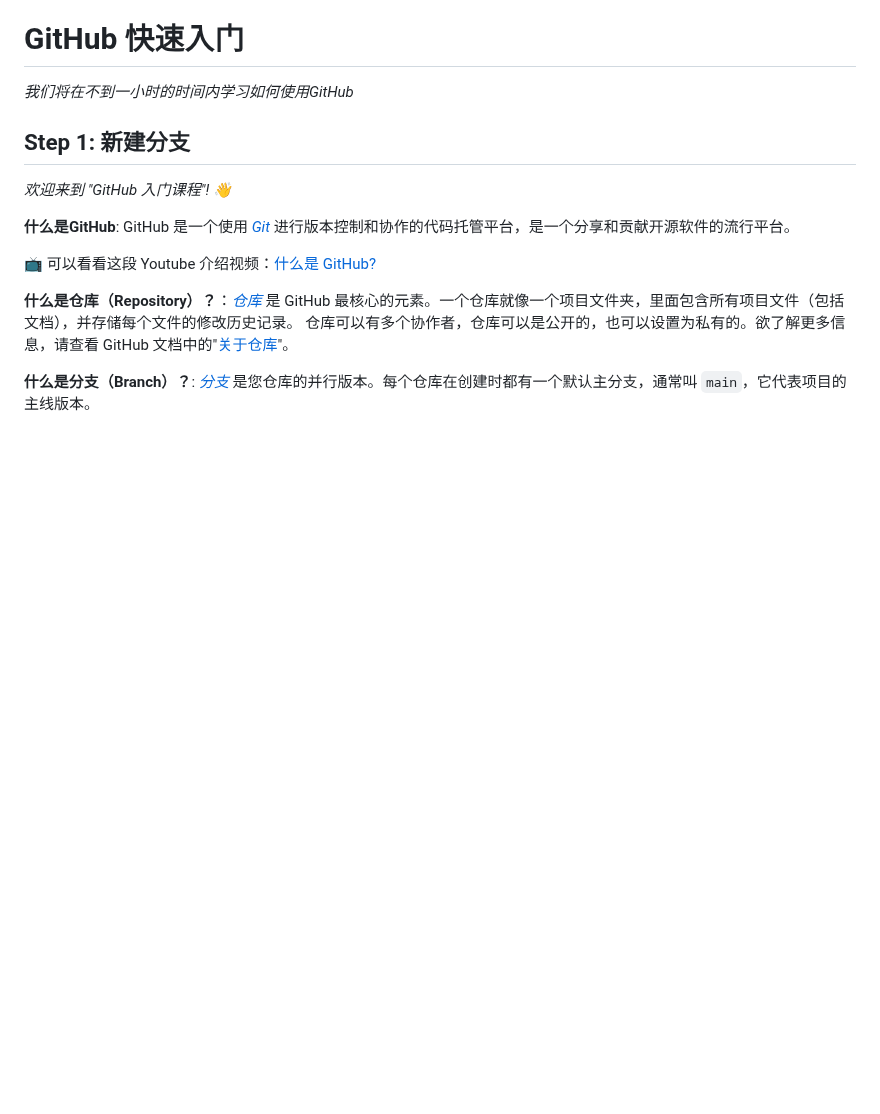
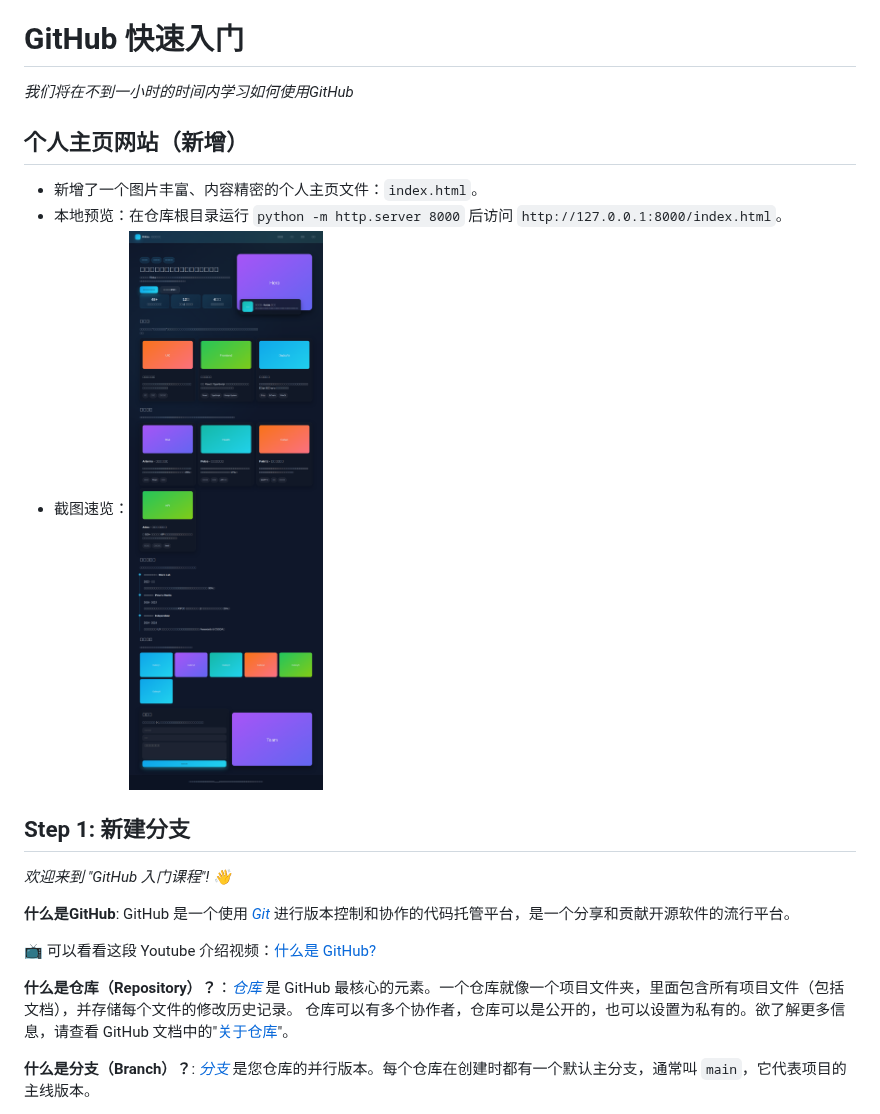
Before and after one commit to rikka060921/skills-introduction-to-github, a Markdown page: README.md, the part around the change. GitHub-like rendering; pictures changed too: images/personal-homepage.png (added); blank space fills up the shorter version.

Commit message:
Add personal homepage HTML and preview
Co-authored-by: rikka060921 <193677740+rikka060921@users.noreply.github.com>

```diff
--- a/README.md
+++ b/README.md
@@ -16,6 +16,12 @@
 _我们将在不到一小时的时间内学习如何使用GitHub_
 
 </header>
+
+## 个人主页网站（新增）
+
+- 新增了一个图片丰富、内容精密的个人主页文件：`index.html`。
+- 本地预览：在仓库根目录运行 `python -m http.server 8000` 后访问 `http://127.0.0.1:8000/index.html`。
+- 截图速览：![个人主页预览](/images/personal-homepage.png)
 
 <!--
   <<< Author notes: Step 1 >>>
```
Also changed, not shown: 1 other file.
